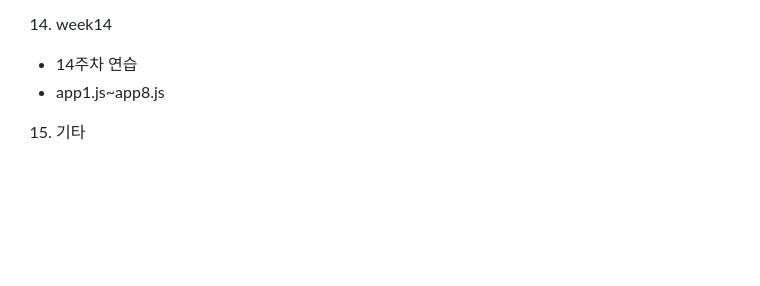
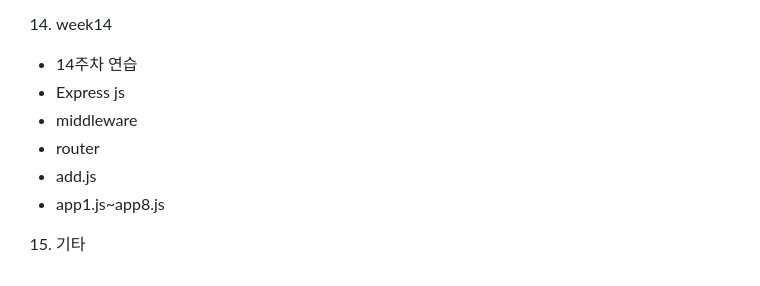
Before and after one commit to mgbae02/hansung-webprogramming, a Markdown page: README.md, the part around the change. GitHub-like rendering; blank space fills up the shorter version.

```diff
--- a/README.md
+++ b/README.md
@@ -90,5 +90,9 @@
    - module 활용 web server 만들
 14. week14
    - 14주차 연습
+   - Express js
+   - middleware
+   - router
+   - add.js
    - app1.js~app8.js
 15. 기타
```
